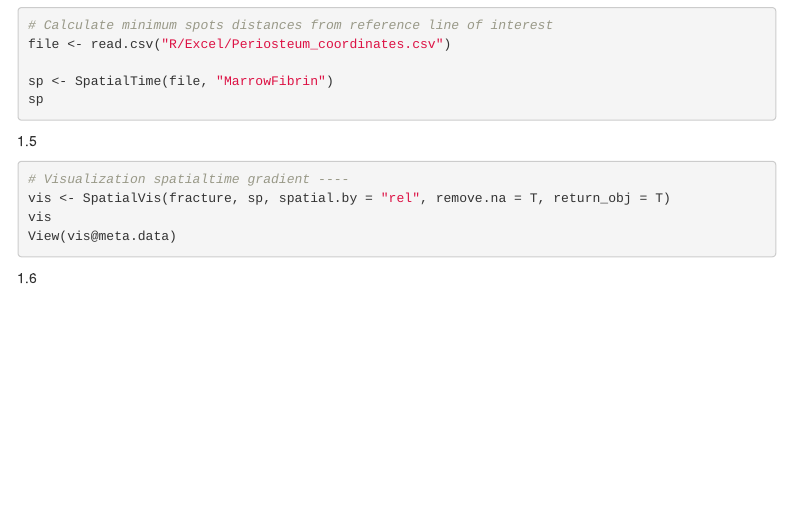
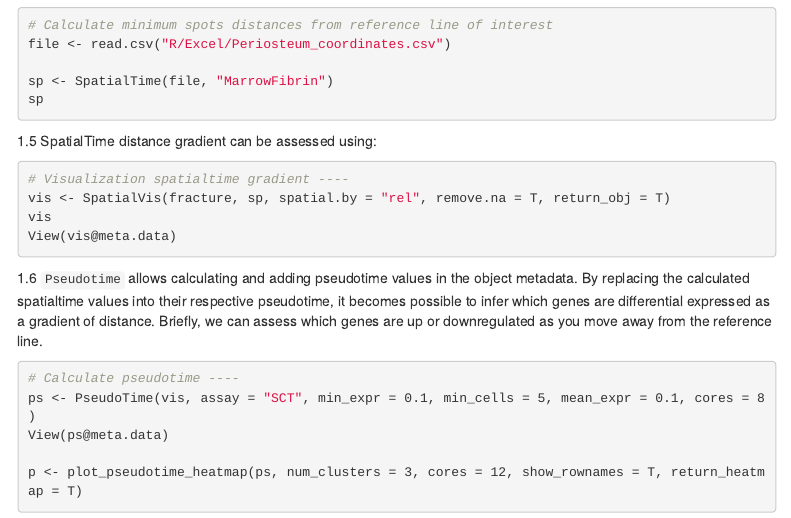
Before and after one commit to towerlab/SpatialTime, an R Markdown document (docs/index.Rmd): the page in a window 1100 px wide, from 1610 px down. Rendered offline with R 4.5, knitr and Pandoc, with nearby package versions; menus at the side of the page are left out; long lines of code are wrapped.

Commit message:
docs update

````diff
--- a/docs/index.Rmd
+++ b/docs/index.Rmd
@@ -74,6 +74,7 @@ sp
 ```
 
 1.5
+SpatialTime distance gradient can be assessed using:
 ```sh
 # Visualization spatialtime gradient ----
 vis <- SpatialVis(fracture, sp, spatial.by = "rel", remove.na = T, return_obj = T)
@@ -82,9 +83,10 @@ View(vis@meta.data)
 ```
 
 1.6
+```Pseudotime``` allows calculating and adding pseudotime values in the object metadata. By replacing the calculated spatialtime values into their respective pseudotime, it becomes possible to infer which genes are differential expressed as a gradient of distance. Briefly, we can assess which genes are up or downregulated as you move away from the reference line.
 ```sh
 # Calculate pseudotime ----
-ps <- PseudoTime(vis, assay = "SCT", min_expr = 0.1, min_cells = 5, mean_expr = 0.1, cores = 12)
+ps <- PseudoTime(vis, assay = "SCT", min_expr = 0.1, min_cells = 5, mean_expr = 0.1, cores = 8                                                       )
 View(ps@meta.data)
 
 p <- plot_pseudotime_heatmap(ps, num_clusters = 3, cores = 12, show_rownames = T, return_heatmap = T)
````
Also changed, not shown: 1 other file.
